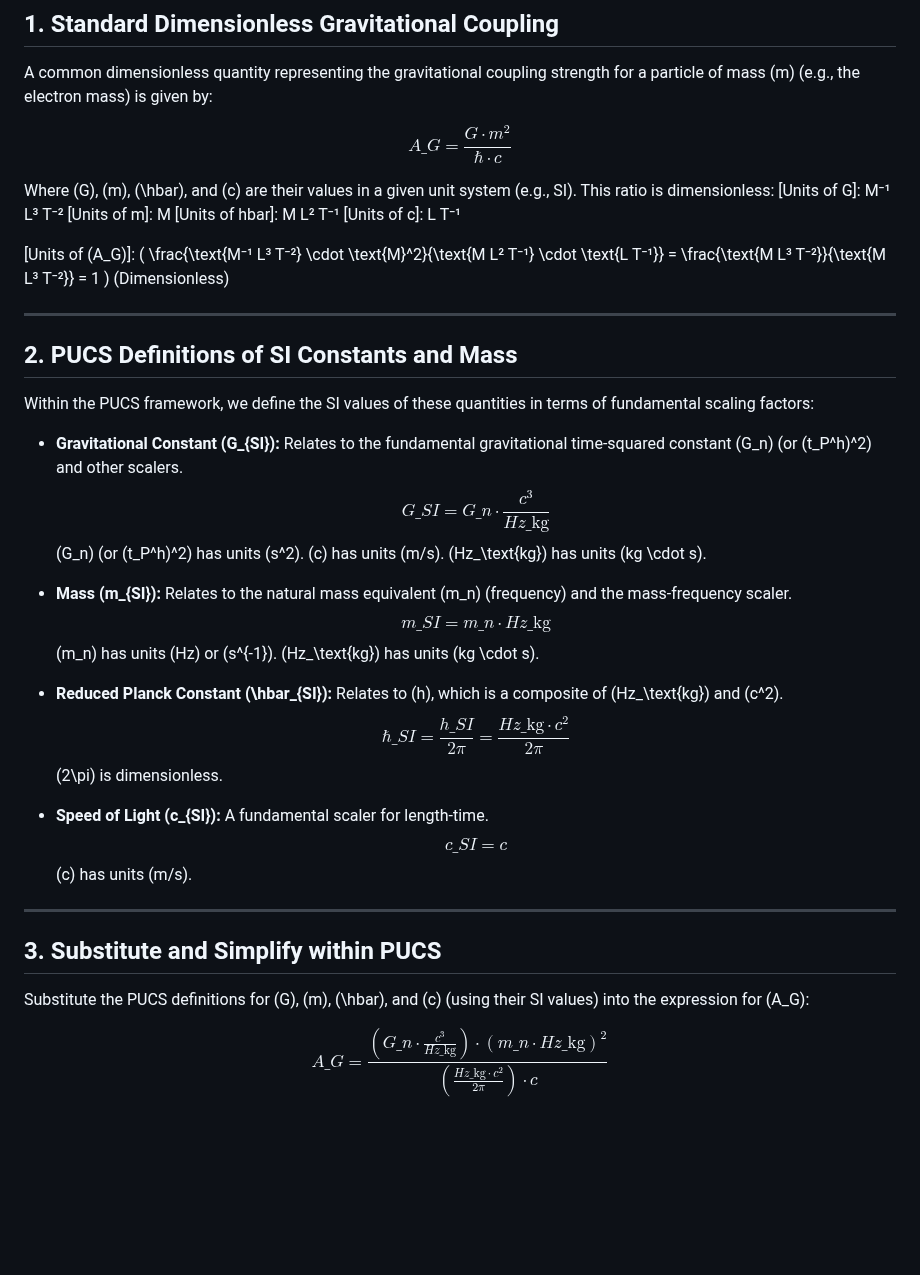
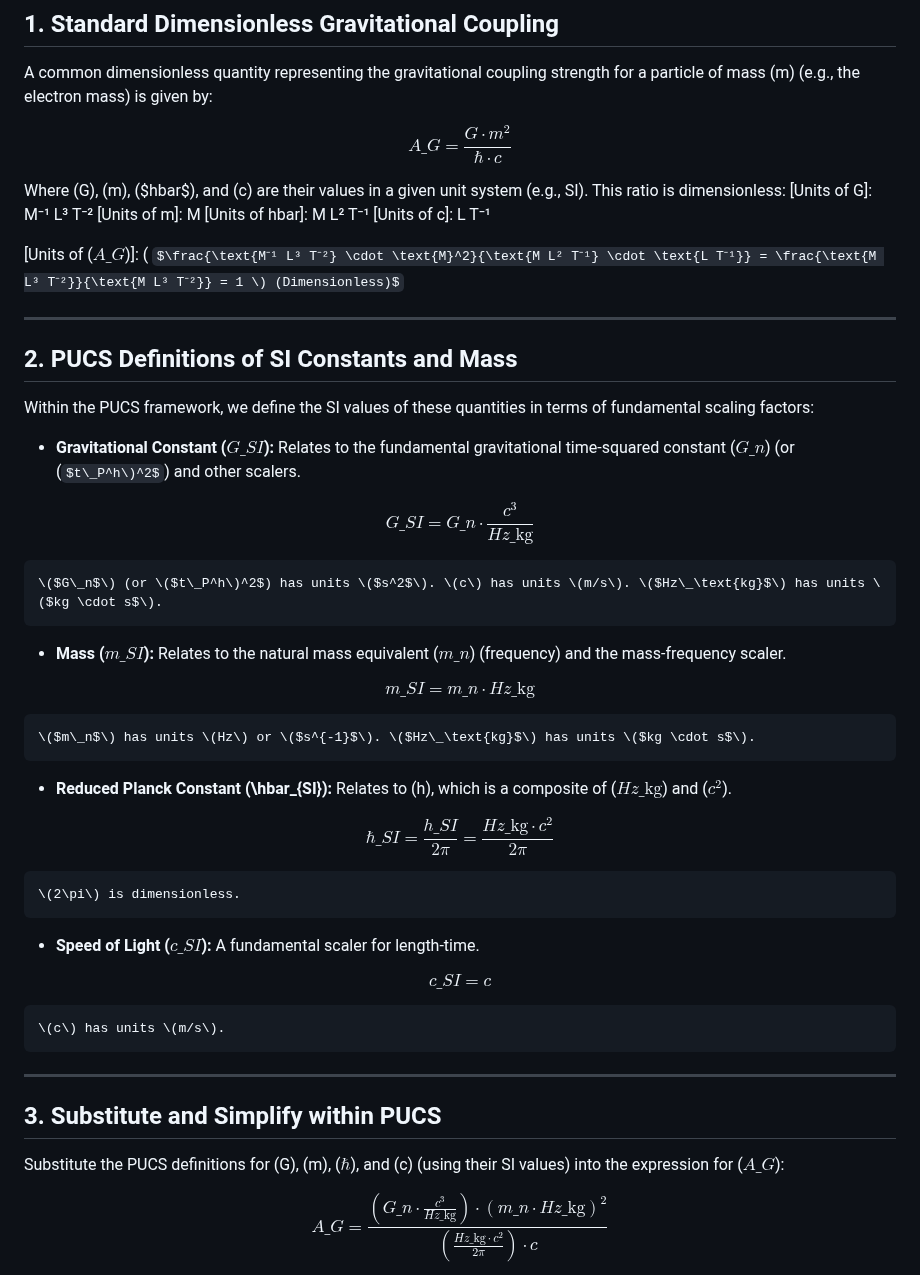
Before and after one commit to BuckRogers1965/Physics-Unit-Coordinate-System, a Markdown page: docs/Gravitational_Coupling.md, the part around one of its changes. Rendered like a GitHub page; some formulas as TeX source; blank space fills up the shorter version.

```diff
--- a/docs/Gravitational_Coupling.md
+++ b/docs/Gravitational_Coupling.md
@@ -14,13 +14,13 @@ $$
 A\_G = \frac{G \cdot m^2}{\hbar \cdot c}
 $$
 
-Where \(G\), \(m\), \(\hbar\), and \(c\) are their values in a given unit system (e.g., SI). This ratio is dimensionless:
+Where \(G\), \(m\), \(\$hbar$\), and \(c\) are their values in a given unit system (e.g., SI). This ratio is dimensionless:
 [Units of G]: M⁻¹ L³ T⁻²
 [Units of m]: M
 [Units of hbar]: M L² T⁻¹
 [Units of c]: L T⁻¹
 
-[Units of \(A\_G\)]: \( \frac{\text{M⁻¹ L³ T⁻²} \cdot \text{M}^2}{\text{M L² T⁻¹} \cdot \text{L T⁻¹}} = \frac{\text{M L³ T⁻²}}{\text{M L³ T⁻²}} = 1 \) (Dimensionless)
+[Units of \($A\_G$\)]: \( $\frac{\text{M⁻¹ L³ T⁻²} \cdot \text{M}^2}{\text{M L² T⁻¹} \cdot \text{L T⁻¹}} = \frac{\text{M L³ T⁻²}}{\text{M L³ T⁻²}} = 1 \) (Dimensionless)$
 
 ---
 
@@ -28,27 +28,35 @@ Where \(G\), \(m\), \(\hbar\), and \(c\) are their values in a given unit system
 
 Within the PUCS framework, we define the SI values of these quantities in terms of fundamental scaling factors:
 
-*   **Gravitational Constant \(G\_{SI}\):** Relates to the fundamental gravitational time-squared constant \(G\_n\) (or \(t\_P^h\)^2) and other scalers.
-    $$ G\_{SI} = G\_n \cdot \frac{c^3}{Hz\_\text{kg}} $$
-    \(G\_n\) (or \(t\_P^h\)^2) has units \(s^2\). \(c\) has units \(m/s\). \(Hz\_\text{kg}\) has units \(kg \cdot s\).
+*   **Gravitational Constant \($G\_{SI}$\):** Relates to the fundamental gravitational time-squared constant \($G\_n$\) (or \($t\_P^h\)^2$) and other scalers.
 
-*   **Mass \(m\_{SI}\):** Relates to the natural mass equivalent \(m\_n\) (frequency) and the mass-frequency scaler.
-    $$ m\_{SI} = m\_n \cdot Hz\_\text{kg} $$
-    \(m\_n\) has units \(Hz\) or \(s^{-1}\). \(Hz\_\text{kg}\) has units \(kg \cdot s\).
+$$ G\_{SI} = G\_n \cdot \frac{c^3}{Hz\_\text{kg}} $$
 
-*   **Reduced Planck Constant \(\hbar\_{SI}\):** Relates to \(h\), which is a composite of \(Hz\_\text{kg}\) and \(c^2\).
-    $$ \hbar\_{SI} = \frac{h\_{SI}}{2\pi} = \frac{Hz\_\text{kg} \cdot c^2}{2\pi} $$
+    \($G\_n$\) (or \($t\_P^h\)^2$) has units \($s^2$\). \(c\) has units \(m/s\). \($Hz\_\text{kg}$\) has units \($kg \cdot s$\).
+
+*   **Mass \($m\_{SI}$\):** Relates to the natural mass equivalent \($m\_n$\) (frequency) and the mass-frequency scaler.
+
+$$ m\_{SI} = m\_n \cdot Hz\_\text{kg} $$
+
+    \($m\_n$\) has units \(Hz\) or \($s^{-1}$\). \($Hz\_\text{kg}$\) has units \($kg \cdot s$\).
+
+*   **Reduced Planck Constant \(\hbar\_{SI}\):** Relates to \(h\), which is a composite of \($Hz\_\text{kg}$\) and \($c^2$\).
+
+$$ \hbar\_{SI} = \frac{h\_{SI}}{2\pi} = \frac{Hz\_\text{kg} \cdot c^2}{2\pi} $$
+
     \(2\pi\) is dimensionless.
 
-*   **Speed of Light \(c\_{SI}\):** A fundamental scaler for length-time.
-    $$ c\_{SI} = c $$
+*   **Speed of Light \($c\_{SI}$\):** A fundamental scaler for length-time.
+
+$$ c\_{SI} = c $$
+
     \(c\) has units \(m/s\).
 
 ---
 
 ## 3. Substitute and Simplify within PUCS
 
-Substitute the PUCS definitions for \(G\), \(m\), \(\hbar\), and \(c\) (using their SI values) into the expression for \(A\_G\):
+Substitute the PUCS definitions for \(G\), \(m\), \($\hbar$\), and \(c\) (using their SI values) into the expression for \($A\_G$\):
 
 $$
 A\_G = \frac{\left(G\_n \cdot \frac{c^3}{Hz\_\text{kg}}\right) \cdot (m\_n \cdot Hz\_\text{kg})^2}{\left(\frac{Hz\_\text{kg} \cdot c^2}{2\pi}\right) \cdot c}
```
Also changed, not shown: other parts of docs/Gravitational_Coupling.md (+10 -10 lines).
